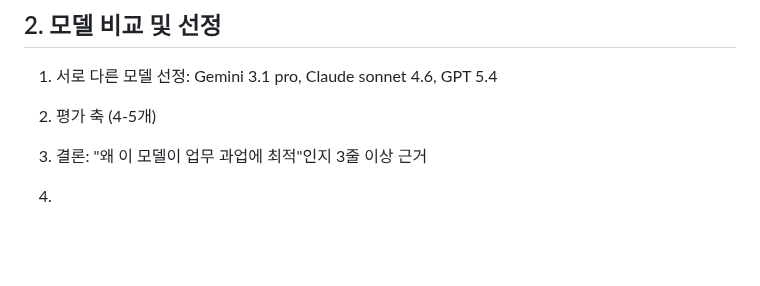
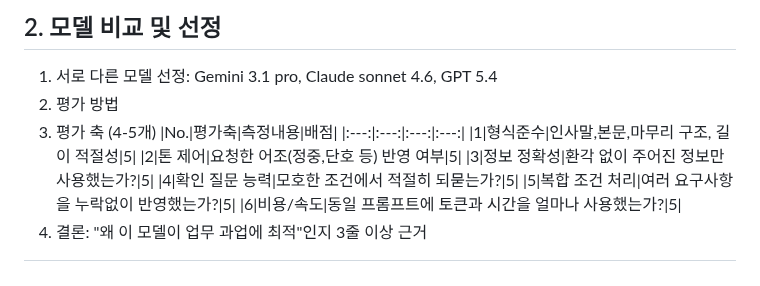
Before and after one commit to Hoyasiro/Native_Basic_1-1, a Markdown page: README.md, the part around the change. Rendered like a GitHub page; blank space fills up the shorter version.

```diff
--- a/README.md
+++ b/README.md
@@ -39,8 +39,14 @@ C 드림
 
 ## 2. 모델 비교 및 선정
 1. 서로 다른 모델 선정: Gemini 3.1 pro, Claude sonnet 4.6, GPT 5.4
-2. 평가 축 (4-5개)
-3. 결론: "왜 이 모델이 업무 과업에 최적"인지 3줄 이상 근거
-
-
-1.
+2. 평가 방법
+3. 평가 축 (4-5개)
+   |No.|평가축|측정내용|배점|
+   |:---:|:---:|:---:|:---:|
+   |1|형식준수|인사말,본문,마무리 구조, 길이 적절성|5|
+   |2|톤 제어|요청한 어조(정중,단호 등) 반영 여부|5|
+   |3|정보 정확성|환각 없이 주어진 정보만 사용했는가?|5|
+   |4|확인 질문 능력|모호한 조건에서 적절히 되묻는가?|5|
+   |5|복합 조건 처리|여러 요구사항을 누락없이 반영했는가?|5|
+   |6|비용/속도|동일 프롬프트에 토큰과 시간을 얼마나 사용했는가?|5|
+5. 결론: "왜 이 모델이 업무 과업에 최적"인지 3줄 이상 근거
```
